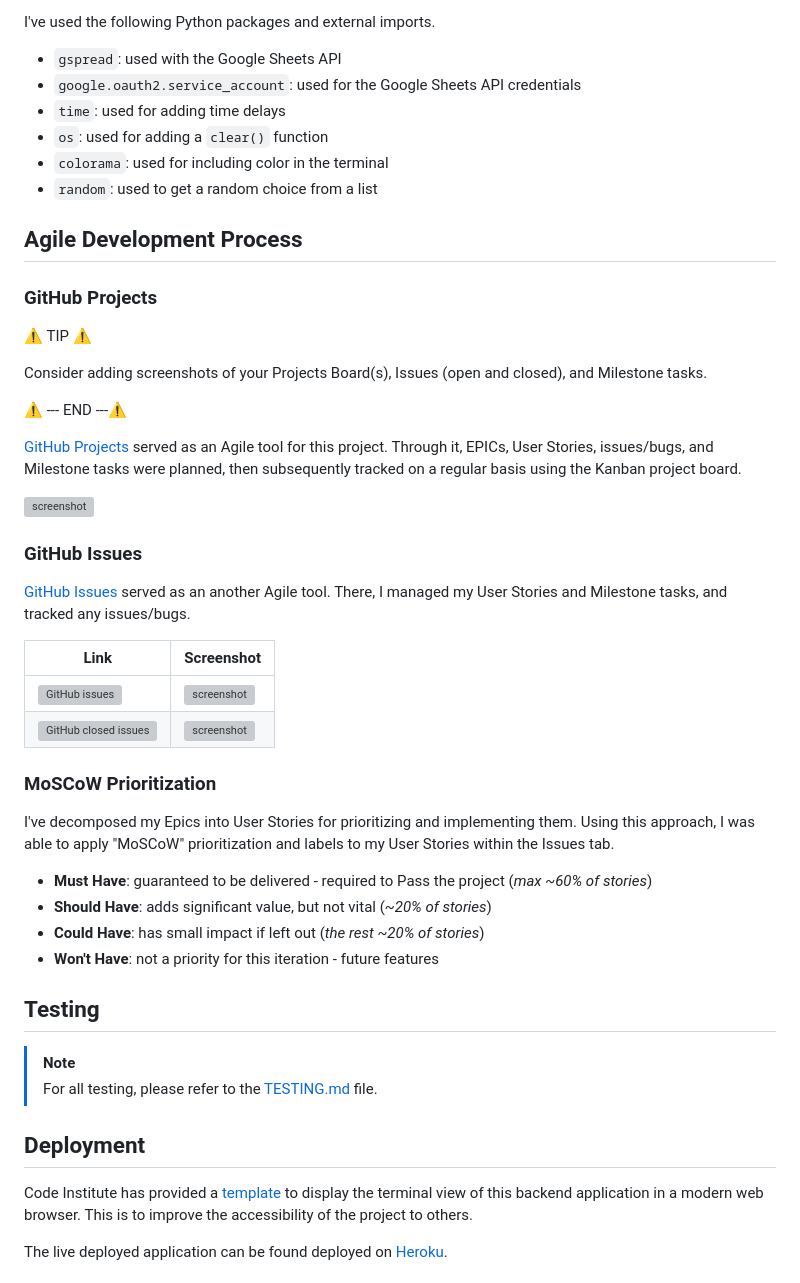
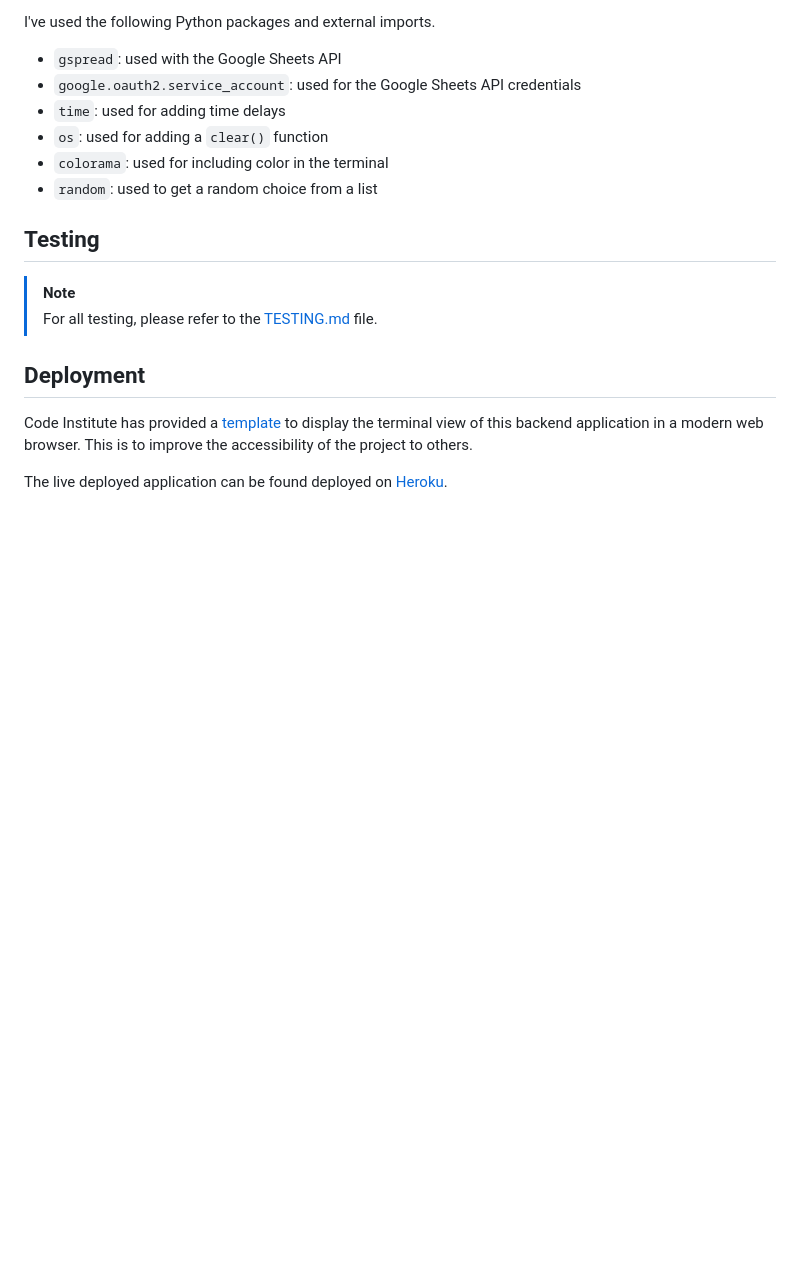
Before and after one commit to KC-85/SillyButSerious, a Markdown page: README.md, the part around the change printed below. GitHub-like rendering; blank space fills up the shorter version; grey boxes are pictures that could not be loaded.

```diff
--- a/README.md
+++ b/README.md
@@ -340,38 +373,6 @@ I've used the following Python packages and external imports.
 - `os`: used for adding a `clear()` function
 - `colorama`: used for including color in the terminal
 - `random`: used to get a random choice from a list
-
-## Agile Development Process
-
-### GitHub Projects
-
-⚠️ TIP ⚠️
-
-Consider adding screenshots of your Projects Board(s), Issues (open and closed), and Milestone tasks.
-
-⚠️ --- END ---⚠️
-
-[GitHub Projects](https://www.github.com/KC-85/SillyButSerious/projects) served as an Agile tool for this project. Through it, EPICs, User Stories, issues/bugs, and Milestone tasks were planned, then subsequently tracked on a regular basis using the Kanban project board.
-
-![screenshot](documentation/gh-projects.png)
-
-### GitHub Issues
-
-[GitHub Issues](https://www.github.com/KC-85/SillyButSerious/issues) served as an another Agile tool. There, I managed my User Stories and Milestone tasks, and tracked any issues/bugs.
-
-| Link | Screenshot |
-| --- | --- |
-| [![GitHub issues](https://img.shields.io/github/issues-search/KC-85/SillyButSerious?query=is%3Aissue%20is%3Aopen%20-label%3Abug&label=Open%20Issues&color=yellow)](https://www.github.com/KC-85/SillyButSerious/issues?q=is%3Aissue%20is%3Aopen%20-label%3Abug) | ![screenshot](documentation/gh-issues-open.png) |
-| [![GitHub closed issues](https://img.shields.io/github/issues-search/KC-85/SillyButSerious?query=is%3Aissue%20is%3Aclosed%20-label%3Abug&label=Closed%20Issues&color=green)](https://www.github.com/KC-85/SillyButSerious/issues?q=is%3Aissue%20is%3Aclosed%20-label%3Abug) | ![screenshot](documentation/gh-issues-closed.png) |
-
-### MoSCoW Prioritization
-
-I've decomposed my Epics into User Stories for prioritizing and implementing them. Using this approach, I was able to apply "MoSCoW" prioritization and labels to my User Stories within the Issues tab.
-
-- **Must Have**: guaranteed to be delivered - required to Pass the project (*max ~60% of stories*)
-- **Should Have**: adds significant value, but not vital (*~20% of stories*)
-- **Could Have**: has small impact if left out (*the rest ~20% of stories*)
-- **Won't Have**: not a priority for this iteration - future features
 
 ## Testing
 
```
Also changed, not shown: other parts of README.md (+63 -30 lines).
